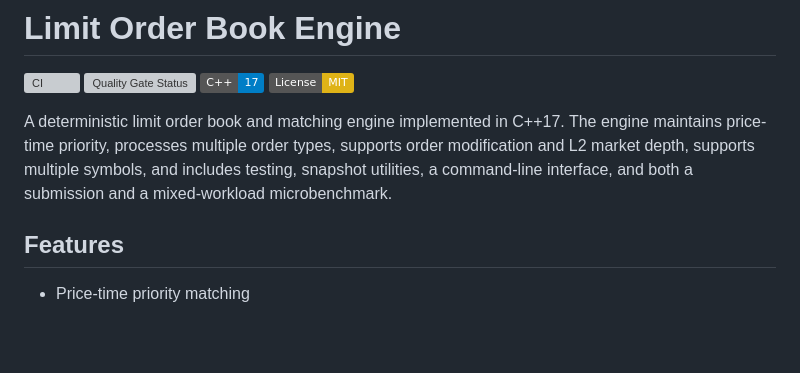
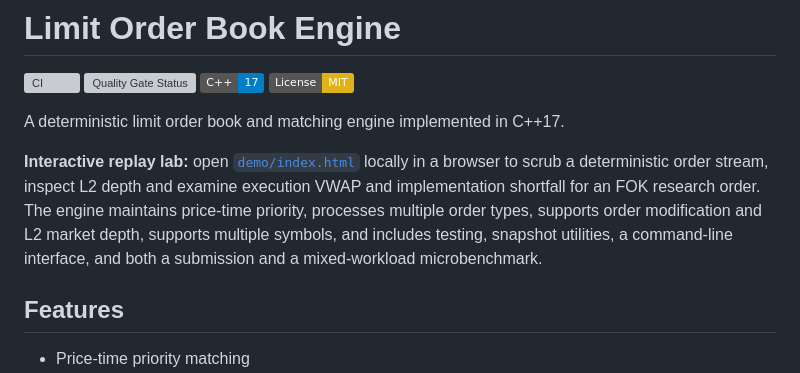
Before and after one commit to aariiparekh3012-collab/limit-order-book-engine, a Markdown page: README.md, the part around the change. GitHub-like rendering; badges without logos; blank space fills up the shorter version; grey boxes are pictures that could not be loaded.

Commit message:
docs: surface interactive replay lab

```diff
--- a/README.md
+++ b/README.md
@@ -5,7 +5,9 @@
 [![C++17](https://img.shields.io/badge/C%2B%2B-17-blue.svg)](https://en.cppreference.com/w/cpp/17)
 [![License: MIT](https://img.shields.io/badge/License-MIT-yellow.svg)](LICENSE)
 
-A deterministic limit order book and matching engine implemented in C++17. The engine maintains price-time priority, processes multiple order types, supports order modification and L2 market depth, supports multiple symbols, and includes testing, snapshot utilities, a command-line interface, and both a submission and a mixed-workload microbenchmark.
+A deterministic limit order book and matching engine implemented in C++17.
+
+**Interactive replay lab:** open [`demo/index.html`](demo/index.html) locally in a browser to scrub a deterministic order stream, inspect L2 depth and examine execution VWAP and implementation shortfall for an FOK research order. The engine maintains price-time priority, processes multiple order types, supports order modification and L2 market depth, supports multiple symbols, and includes testing, snapshot utilities, a command-line interface, and both a submission and a mixed-workload microbenchmark.
 
 ## Features
 
```
